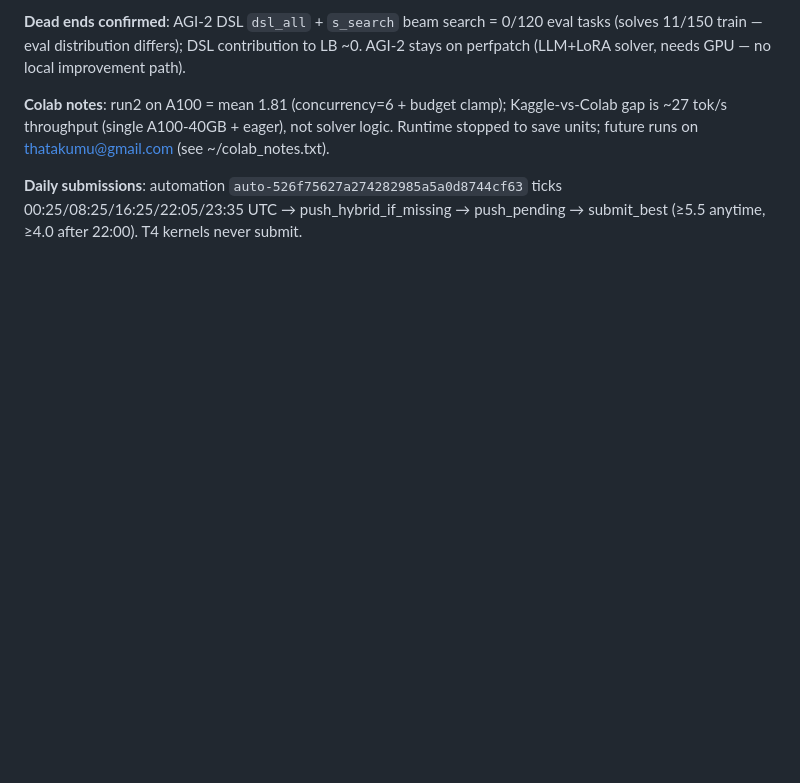
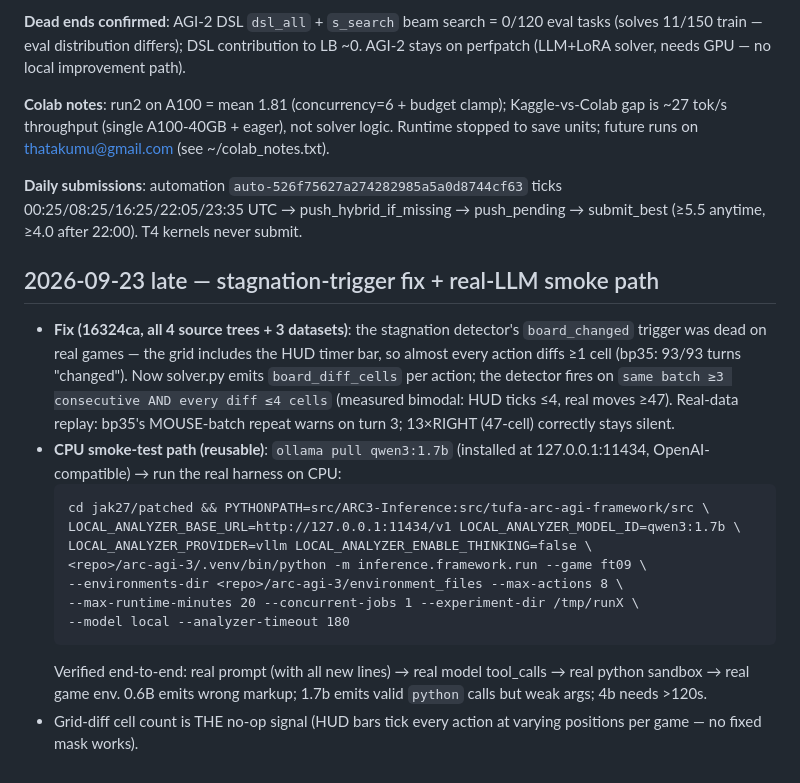
Before and after one commit to taku629/agentblackbox, a Markdown page: CLOUD_MIGRATION.md, the part around the change. Rendered like a GitHub page; blank space fills up the shorter version.

Commit message:
CLOUD_MIGRATION: document board_diff_cells fix + CPU smoke-test recipe
Co-Authored-By: マメエダ <karisutefin73@gmail.com>

````diff
--- a/CLOUD_MIGRATION.md
+++ b/CLOUD_MIGRATION.md
@@ -276,3 +276,30 @@ thatakumu@gmail.com (see ~/colab_notes.txt).
 ticks 00:25/08:25/16:25/22:05/23:35 UTC → push_hybrid_if_missing →
 push_pending → submit_best (≥5.5 anytime, ≥4.0 after 22:00). T4 kernels
 never submit.
+
+## 2026-09-23 late — stagnation-trigger fix + real-LLM smoke path
+
+- **Fix (16324ca, all 4 source trees + 3 datasets)**: the stagnation
+  detector's `board_changed` trigger was dead on real games — the grid
+  includes the HUD timer bar, so almost every action diffs ≥1 cell
+  (bp35: 93/93 turns "changed"). Now solver.py emits `board_diff_cells`
+  per action; the detector fires on `same batch ≥3 consecutive AND every
+  diff ≤4 cells` (measured bimodal: HUD ticks ≤4, real moves ≥47).
+  Real-data replay: bp35's MOUSE-batch repeat warns on turn 3; 13×RIGHT
+  (47-cell) correctly stays silent.
+- **CPU smoke-test path (reusable)**: `ollama pull qwen3:1.7b` (installed
+  at 127.0.0.1:11434, OpenAI-compatible) → run the real harness on CPU:
+  ```
+  cd jak27/patched && PYTHONPATH=src/ARC3-Inference:src/tufa-arc-agi-framework/src \
+  LOCAL_ANALYZER_BASE_URL=http://127.0.0.1:11434/v1 LOCAL_ANALYZER_MODEL_ID=qwen3:1.7b \
+  LOCAL_ANALYZER_PROVIDER=vllm LOCAL_ANALYZER_ENABLE_THINKING=false \
+  <repo>/arc-agi-3/.venv/bin/python -m inference.framework.run --game ft09 \
+  --environments-dir <repo>/arc-agi-3/environment_files --max-actions 8 \
+  --max-runtime-minutes 20 --concurrent-jobs 1 --experiment-dir /tmp/runX \
+  --model local --analyzer-timeout 180
+  ```
+  Verified end-to-end: real prompt (with all new lines) → real model
+  tool_calls → real python sandbox → real game env. 0.6B emits wrong
+  markup; 1.7b emits valid `python` calls but weak args; 4b needs >120s.
+- Grid-diff cell count is THE no-op signal (HUD bars tick every action
+  at varying positions per game — no fixed mask works).
````
